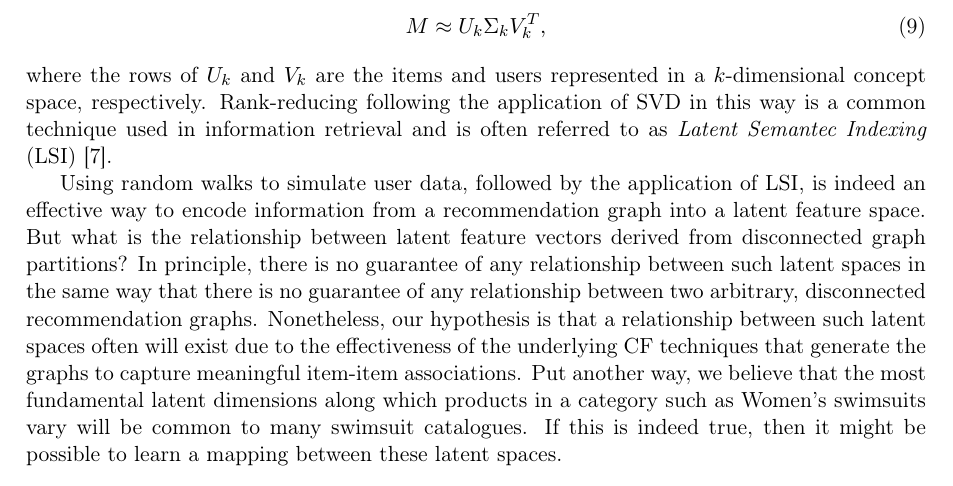
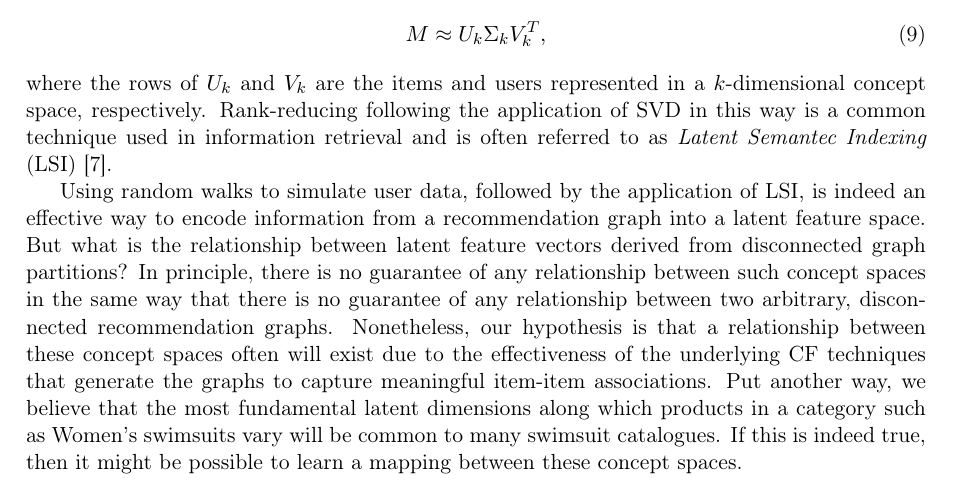
Before and after one commit to wchickering/cs399, a LaTeX document (paper2/paper.tex): part of page 7 of 13, cut so that both start at the same text. Compiled offline with pdfLaTeX.

Commit message:
Change references to "latent space" to "concept space" to be more consistent.

```diff
--- a/paper2/paper.tex
+++ b/paper2/paper.tex
@@ -429,13 +429,13 @@ Using random walks to simulate user data, followed by the application of LSI, is
 indeed an effective way to encode information from a recommendation graph into a
 latent feature space. But what is the relationship between latent feature
 vectors derived from disconnected graph partitions? In principle, there is no
-guarantee of any relationship between such latent spaces in the same way that
+guarantee of any relationship between such concept spaces in the same way that
 there is no guarantee of any relationship between two arbitrary, disconnected
 recommendation graphs. Nonetheless, our hypothesis is that a relationship
-between such latent spaces often will exist due to the effectiveness of the
+between these concept spaces often will exist due to the effectiveness of the
 underlying CF techniques that generate the graphs to capture meaningful
 item-item associations. Put another way, we believe that the most fundamental
 latent dimensions along which products in a category such as Women's swimsuits
 vary will be common to many swimsuit catalogues. If this is indeed true, then it
-might be possible to learn a mapping between these latent spaces.
+might be possible to learn a mapping between these concept spaces.
 
```
Also changed, not shown: paper2/paper.tex (2 more changed lines).
